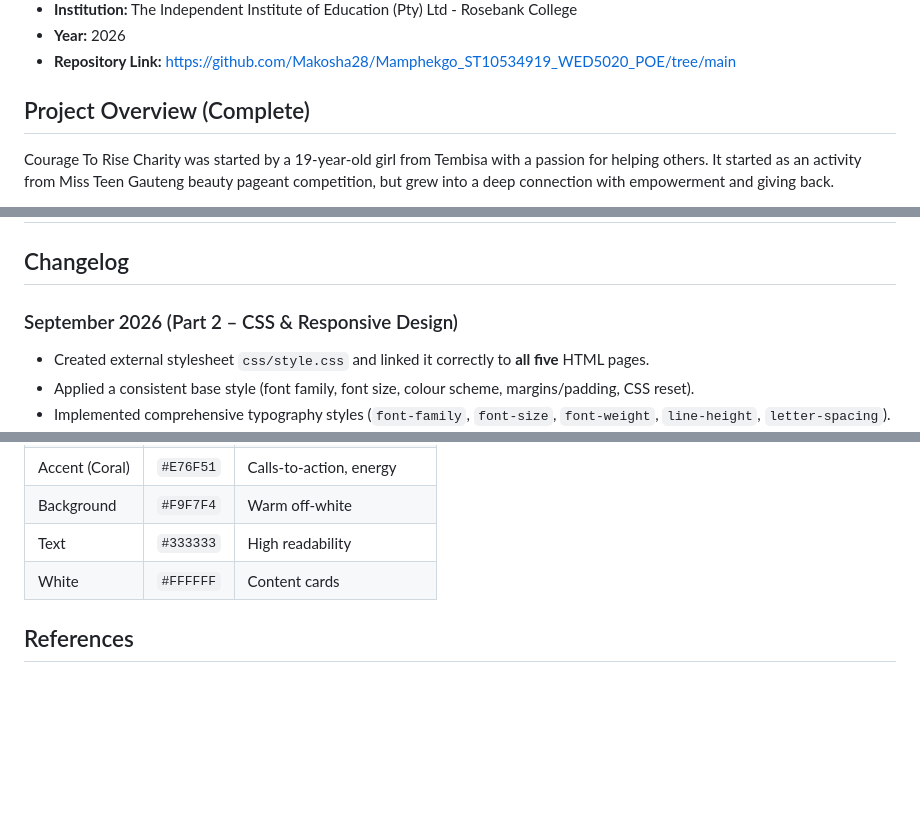
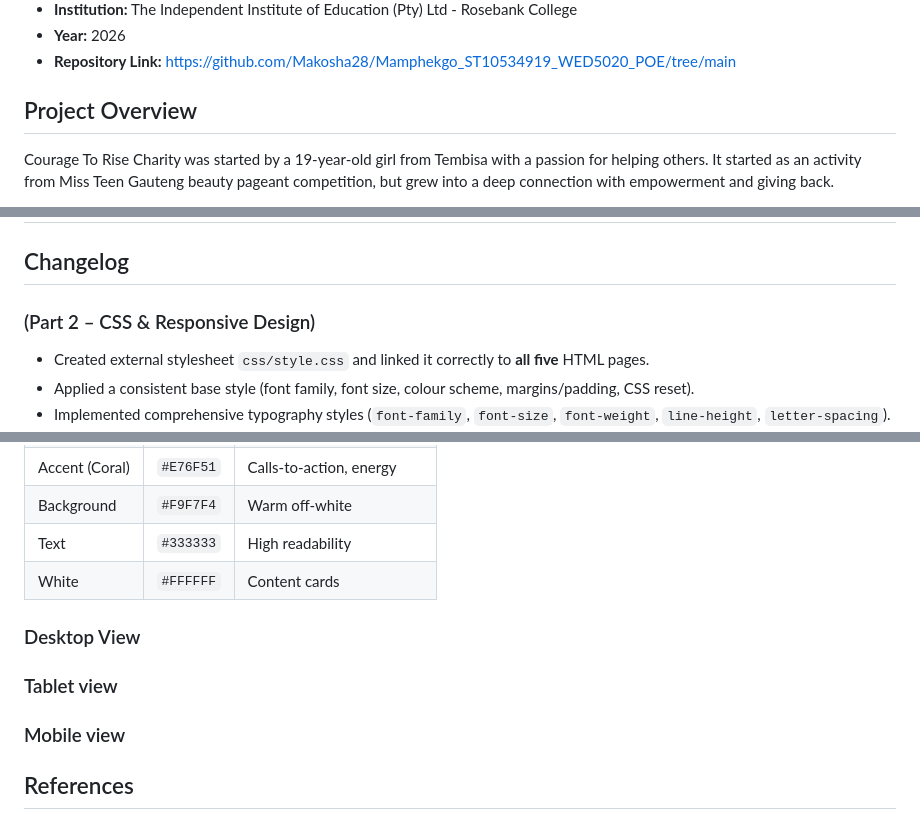
Before and after one commit to Makosha28/Mamphekgo_ST10534919_WED5020_POE, a Markdown page: README.md, 3 parts joined by grey strips. GitHub-like rendering; blank space fills up the shorter version.

Commit message:
Revise project overview and changelog formatting
Updated project overview and changelog sections in README.md.

```diff
--- a/README.md
+++ b/README.md
@@ -10,7 +10,7 @@ Courage To Rise Charity - Official Website Development
 - **Year:** 2026
 - **Repository Link:** https://github.com/Makosha28/Mamphekgo_ST10534919_WED5020_POE/tree/main
 
-## Project Overview (Complete)
+## Project Overview
 Courage To Rise Charity was started by a 19-year-old girl from Tembisa with a passion for helping others. It started as an activity from Miss Teen Gauteng beauty pageant competition, but grew into a deep connection with empowerment and giving back.
 
 Lucia noticed that many children from townships and rural areas live in fear - fear of unknown, failure and judgment - and let it make decisions for them. Courage To Rise is becoming a voice against fear through educational programs about fear and making donations with the help of the community and MMR bakery.
@@ -126,7 +126,7 @@ This repository contains Part 1:
 # Part 2
 ## Changelog
 
-### September 2026 (Part 2 – CSS & Responsive Design)
+### (Part 2 – CSS & Responsive Design)
 
 
 - Created external stylesheet `css/style.css` and linked it correctly to **all five** HTML pages.
@@ -182,6 +182,12 @@ This repository contains Part 1:
 | White             | `#FFFFFF` | Content cards            |
 
 
+### Desktop View
+
+### Tablet view
+
+### Mobile view
+
 
 ## References
 
```
